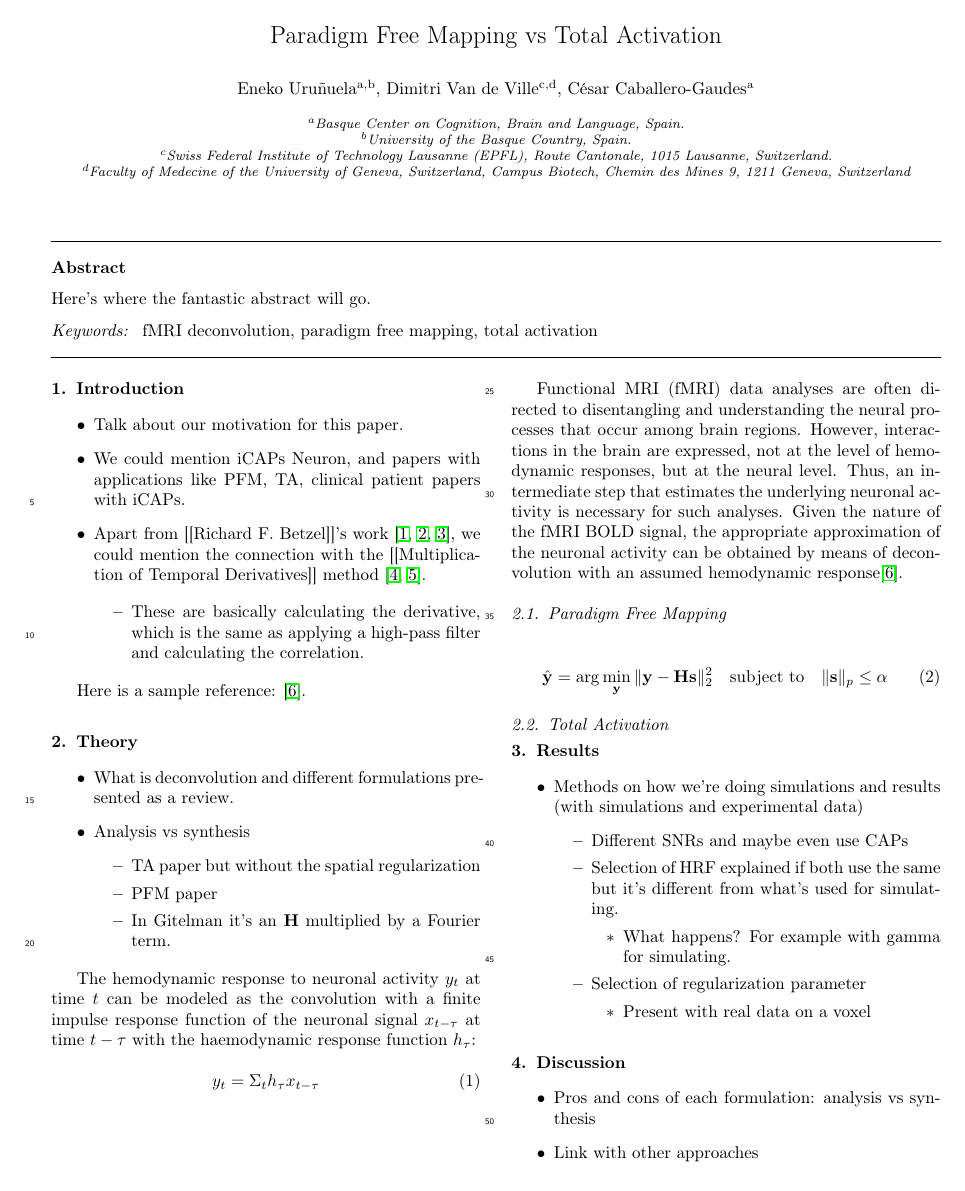
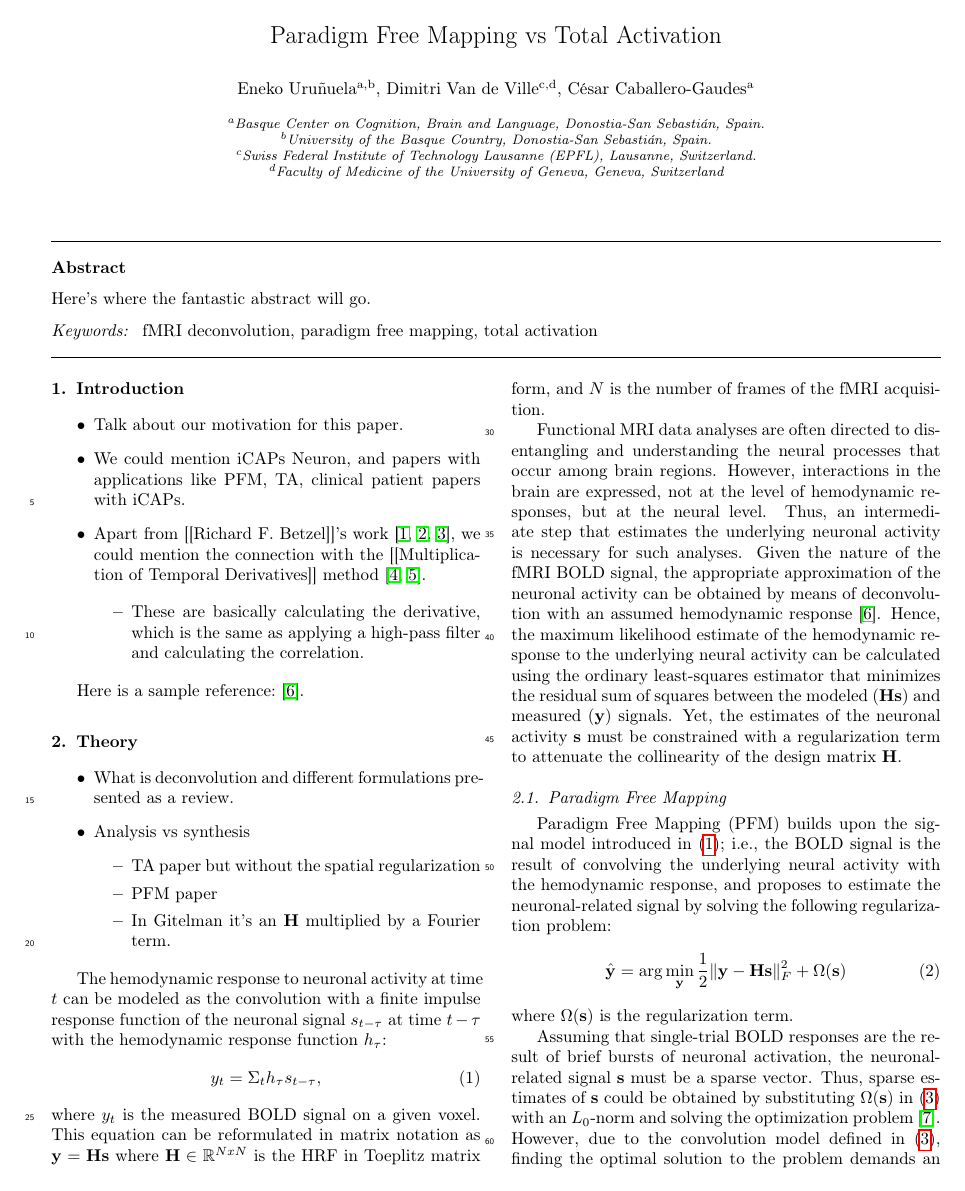
Before and after one commit to eurunuela/pfm_vs_ta, a LaTeX paper (paper/main.tex, which reads paper/discussion.tex, paper/sections/theory.tex, paper/theory.tex): page 1 of 2. Compiled offline with pdfLaTeX.

Commit message:
Wrote part of pfm and moved sections into a folder

```diff
--- a/paper/discussion.tex
+++ /dev/null
@@ -1,6 +0,0 @@
-\section{Discussion}
-
-\begin{itemize}
-    \item Pros and cons of each formulation: analysis vs synthesis
-    \item Link with other approaches
-    \item Finish with conclusions and a moving forward
@@ -10 +0,0 @@
-        \item Mention stability-selection\cite{meinshausen2010stability}
--- a/paper/main.tex
+++ b/paper/main.tex
@@ -3,7 +3,9 @@
 \usepackage{lineno,hyperref}
 \modulolinenumbers[5]
 
+% For equations
 \usepackage{amsmath}
+\usepackage{amssymb}
 
 \journal{Neuroimage Technical Note}
 
@@ -50,10 +52,10 @@
 \author[epfl,unige]{Dimitri Van de Ville}
 \author[bcbl]{C\'{e}sar Caballero-Gaudes}
 
-\address[bcbl]{Basque Center on Cognition, Brain and Language, Spain.}
-\address[upv]{University of the Basque Country, Spain.}
-\address[epfl]{Swiss Federal Institute of Technology Lausanne (EPFL), Route Cantonale, 1015 Lausanne, Switzerland.}
-\address[unige]{Faculty of Medecine of the University of Geneva, Switzerland, Campus Biotech, Chemin des Mines 9, 1211 Geneva, Switzerland}
+\address[bcbl]{Basque Center on Cognition, Brain and Language, Donostia-San Sebasti\'{a}n, Spain.}
+\address[upv]{University of the Basque Country, Donostia-San Sebasti\'{a}n, Spain.}
+\address[epfl]{Swiss Federal Institute of Technology Lausanne (EPFL), Lausanne, Switzerland.}
+\address[unige]{Faculty of Medicine of the University of Geneva, Geneva, Switzerland}
 
 \begin{abstract}
 Here's where the fantastic abstract will go.
--- /dev/null
+++ b/paper/sections/theory.tex
@@ -0,0 +1,31 @@
+\section{Theory}
+
+\begin{itemize}
+    \item What is deconvolution and different formulations presented as a review.
+    \item Analysis vs synthesis
+    \begin{itemize}
+        \item TA paper but without the spatial regularization
+        \item PFM paper
+        \item In Gitelman it's an \(\mathbf{H}\) multiplied by a Fourier term.
+    \end{itemize}
+\end{itemize}
+
+The hemodynamic response to neuronal activity at time \(t\) can be modeled as the convolution with a finite impulse response function of the neuronal signal \(s_{t-\tau}\) at time \(t-\tau\) with the hemodynamic response function \(h_{\tau}\):
+\begin{equation}
+    \label{eq:gitelman}
+    y_t = \Sigma_t h_{\tau} s_{t-\tau},
+\end{equation}
+where \(y_t\) is the measured BOLD signal on a given voxel. This equation can be reformulated in matrix notation as \(\mathbf{y} = \mathbf{Hs}\) where \(\mathbf{H} \in \mathbb{R}^{NxN}\) is the HRF in Toeplitz matrix form, and \(N\) is the number of frames of the fMRI acquisition.
+
+Functional MRI data analyses are often directed to disentangling and understanding the neural processes that occur among brain regions. However, interactions in the brain are expressed, not at the level of hemodynamic responses, but at the neural level. Thus, an intermediate step that estimates the underlying neuronal activity is necessary for such analyses. Given the nature of the fMRI BOLD signal, the appropriate approximation of the neuronal activity can be obtained by means of deconvolution with an assumed hemodynamic response~\cite{gitelman2003modeling}. Hence, the maximum likelihood estimate of the hemodynamic response to the underlying neural activity can be calculated using the ordinary least-squares estimator that minimizes the residual sum of squares between the modeled (\(\mathbf{Hs}\)) and measured (\(\mathbf{y}\)) signals. Yet, the estimates of the neuronal activity \(\mathbf{s}\) must be constrained with a regularization term to attenuate the collinearity of the design matrix \(\mathbf{H}\).
+
+\subsection{Paradigm Free Mapping}
+
+Paradigm Free Mapping (PFM) builds upon the signal model introduced in~\eqref{eq:gitelman}; i.e., the BOLD signal is the result of convolving the underlying neural activity with the hemodynamic response, and proposes to estimate the neuronal-related signal by solving the following regularization problem:
+\begin{equation}
+    \label{eq:pfm}
+    \hat{\mathbf{y}} = \arg \min_{\mathbf{y}} \frac{1}{2} \| \mathbf{y} - \mathbf{Hs} \|_F^2 + \Omega(\mathbf{s})
+\end{equation}
+where \(\Omega(\mathbf{s})\) is the regularization term.
+
+Assuming that single-trial BOLD responses are the result of brief bursts of neuronal activation, the neuronal-related signal \(\mathbf{s}\) must be a sparse vector. Thus, sparse estimates of \(\mathbf{s}\) could be obtained by substituting \(\Omega(\mathbf{s})\) in~\eqref{eq:pfm} with an \(L_0\)-norm and solving the optimization problem~\cite{bruckstein2009sparse}. However, due to the convolution model defined in~\eqref{eq:pfm}, finding the optimal solution to the problem demands an exhaustive search across all possible combinations of the columns of the design matrix \(\mathbf{H}\). Hence, a pragmatic solution is to solve the optimization problem with the use of an \(L_1\)-norm, or LASSO~\cite{tibshirani1996regression}, which is a convex function and therefore provides fast convergence to the optimal solution.
--- a/paper/theory.tex
+++ /dev/null
@@ -1,27 +0,0 @@
-\section{Theory}
-
-\begin{itemize}
-    \item What is deconvolution and different formulations presented as a review.
-    \item Analysis vs synthesis
-    \begin{itemize}
-        \item TA paper but without the spatial regularization
-        \item PFM paper
-        \item In Gitelman it's an \(\mathbf{H}\) multiplied by a Fourier term.
-    \end{itemize}
-\end{itemize}
-
-The hemodynamic response to neuronal activity \(y_t\) at time \(t\) can be modeled as the convolution with a finite impulse response function of the neuronal signal \(x_{t-\tau}\) at time \(t-\tau\) with the haemodynamic response function \(h_{\tau}\):
-
-\begin{equation}
-    y_t = \Sigma_t h_{\tau} x_{t-\tau}
-\end{equation}
-
-Functional MRI (fMRI) data analyses are often directed to disentangling and understanding the neural processes that occur among brain regions. However, interactions in the brain are expressed, not at the level of hemodynamic responses, but at the neural level. Thus, an intermediate step that estimates the underlying neuronal activity is necessary for such analyses. Given the nature of the fMRI BOLD signal, the appropriate approximation of the neuronal activity can be obtained by means of deconvolution with an assumed hemodynamic response\cite{gitelman2003modeling}.
-
-\subsection{Paradigm Free Mapping}
-
-\begin{equation}
-    \hat{\mathbf{y}} = \arg \min_{\mathbf{y}} \| \mathbf{y} - \mathbf{Hs} \|_2^2 \quad \text{subject to} \quad \| \mathbf{s} \|_p \leq \alpha
-\end{equation}
-
-\subsection{Total Activation}
```
Also changed, not shown: paper/mybibfile.bib (+22 -0 lines), paper/sections/discussion.tex (added, +14 -0 lines), paper/sections/introduction.tex (renamed from paper/introduction.tex, +3 -3 lines), paper/main.pdf, paper/sections/results.tex (renamed from paper/results.tex), paper/discussion.tex (7 more changed lines), paper/main.tex (8 more changed lines), paper/sections/theory.tex (14 more changed lines), 1 other file.
